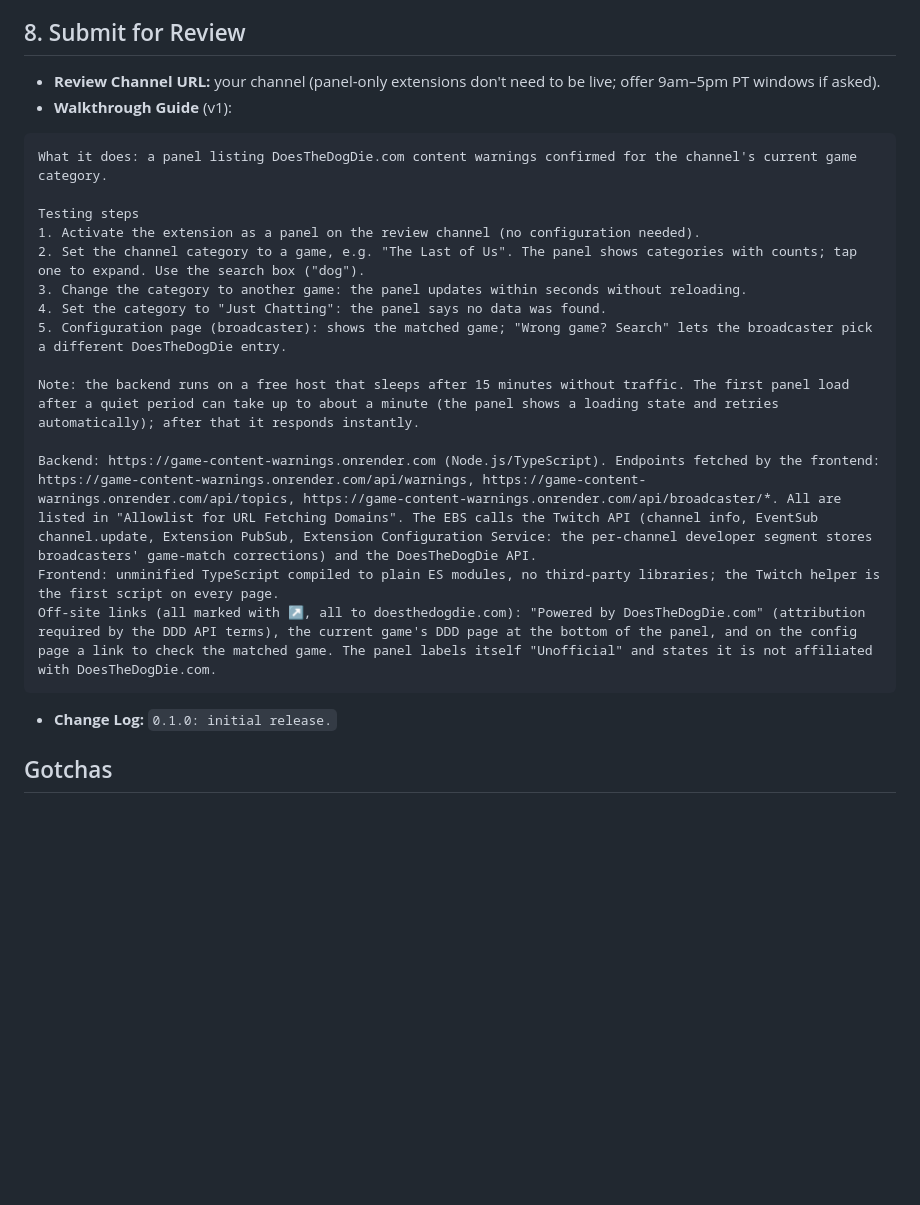
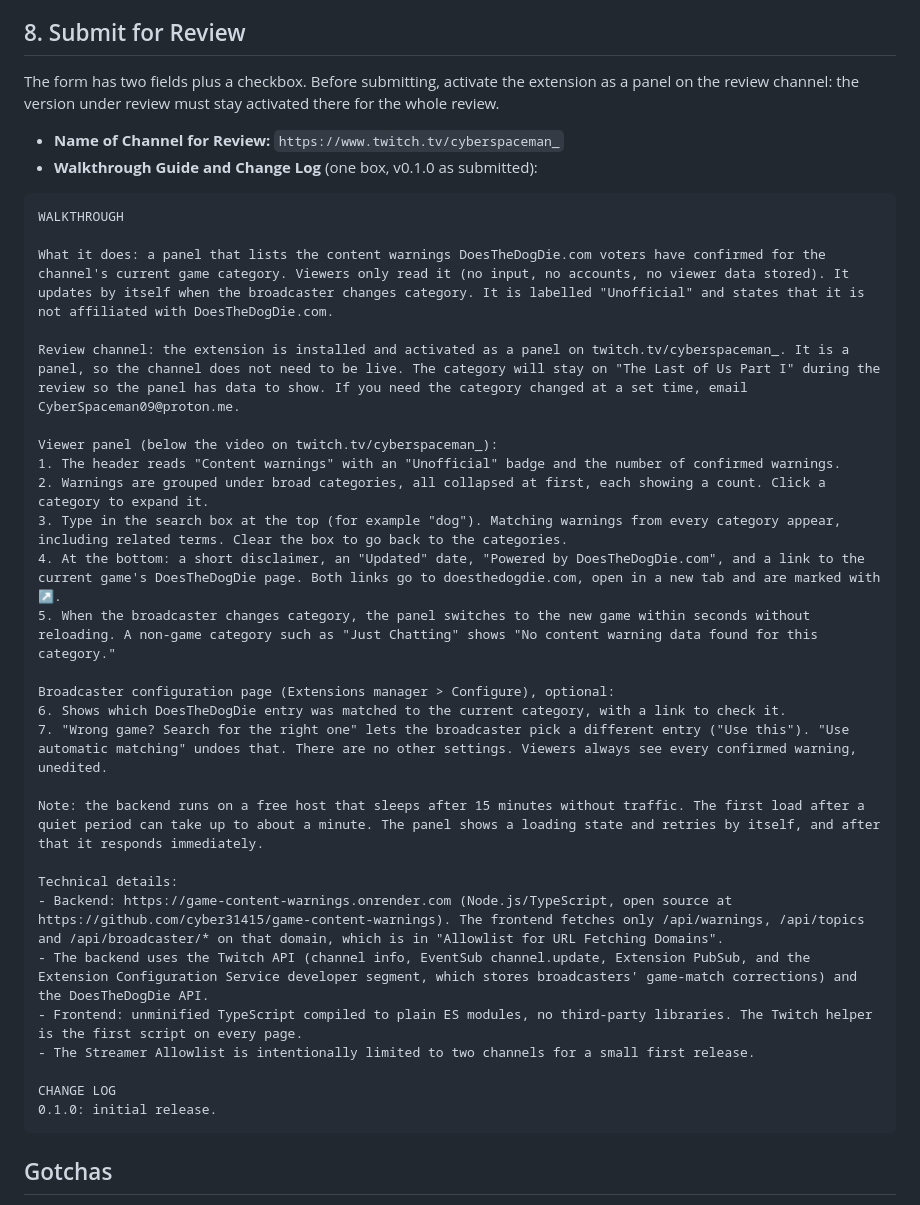
Before and after one commit to cyber31415/game-content-warnings, a Markdown page: docs/CONSOLE.md, the part around the change. Rendered like a GitHub page; blank space fills up the shorter version.

Commit message:
Console worksheet: final review submission text
Co-Authored-By: Claude Opus 5.5 <noreply@anthropic.com>

````diff
--- a/docs/CONSOLE.md
+++ b/docs/CONSOLE.md
@@ -96,28 +96,41 @@ Upload the zip, then **Move to Hosted Test**. Access tab: the owner account is a
 add test accounts or streamers if others should see it.
 
 ## 8. Submit for Review
-- **Review Channel URL:** your channel (panel-only extensions don't need to be live; offer 9am–5pm PT
-  windows if asked).
-- **Walkthrough Guide** (v1):
+The form has two fields plus a checkbox. Before submitting, activate the extension as a panel on the
+review channel: the version under review must stay activated there for the whole review.
+
+- **Name of Channel for Review:** `https://www.twitch.tv/cyberspaceman_`
+- **Walkthrough Guide and Change Log** (one box, v0.1.0 as submitted):
 
 ```
-What it does: a panel listing DoesTheDogDie.com content warnings confirmed for the channel's current game category.
+WALKTHROUGH
 
-Testing steps
-1. Activate the extension as a panel on the review channel (no configuration needed).
-2. Set the channel category to a game, e.g. "The Last of Us". The panel shows categories with counts; tap one to expand. Use the search box ("dog").
-3. Change the category to another game: the panel updates within seconds without reloading.
-4. Set the category to "Just Chatting": the panel says no data was found.
-5. Configuration page (broadcaster): shows the matched game; "Wrong game? Search" lets the broadcaster pick a different DoesTheDogDie entry.
+What it does: a panel that lists the content warnings DoesTheDogDie.com voters have confirmed for the channel's current game category. Viewers only read it (no input, no accounts, no viewer data stored). It updates by itself when the broadcaster changes category. It is labelled "Unofficial" and states that it is not affiliated with DoesTheDogDie.com.
 
-Note: the backend runs on a free host that sleeps after 15 minutes without traffic. The first panel load after a quiet period can take up to about a minute (the panel shows a loading state and retries automatically); after that it responds instantly.
+Review channel: the extension is installed and activated as a panel on twitch.tv/cyberspaceman_. It is a panel, so the channel does not need to be live. The category will stay on "The Last of Us Part I" during the review so the panel has data to show. If you need the category changed at a set time, email CyberSpaceman09@proton.me.
 
-Backend: https://game-content-warnings.onrender.com (Node.js/TypeScript). Endpoints fetched by the frontend: https://game-content-warnings.onrender.com/api/warnings, https://game-content-warnings.onrender.com/api/topics, https://game-content-warnings.onrender.com/api/broadcaster/*. All are listed in "Allowlist for URL Fetching Domains". The EBS calls the Twitch API (channel info, EventSub channel.update, Extension PubSub, Extension Configuration Service: the per-channel developer segment stores broadcasters' game-match corrections) and the DoesTheDogDie API.
-Frontend: unminified TypeScript compiled to plain ES modules, no third-party libraries; the Twitch helper is the first script on every page.
-Off-site links (all marked with ↗, all to doesthedogdie.com): "Powered by DoesTheDogDie.com" (attribution required by the DDD API terms), the current game's DDD page at the bottom of the panel, and on the config page a link to check the matched game. The panel labels itself "Unofficial" and states it is not affiliated with DoesTheDogDie.com.
+Viewer panel (below the video on twitch.tv/cyberspaceman_):
+1. The header reads "Content warnings" with an "Unofficial" badge and the number of confirmed warnings.
+2. Warnings are grouped under broad categories, all collapsed at first, each showing a count. Click a category to expand it.
+3. Type in the search box at the top (for example "dog"). Matching warnings from every category appear, including related terms. Clear the box to go back to the categories.
+4. At the bottom: a short disclaimer, an "Updated" date, "Powered by DoesTheDogDie.com", and a link to the current game's DoesTheDogDie page. Both links go to doesthedogdie.com, open in a new tab and are marked with ↗.
+5. When the broadcaster changes category, the panel switches to the new game within seconds without reloading. A non-game category such as "Just Chatting" shows "No content warning data found for this category."
+
+Broadcaster configuration page (Extensions manager > Configure), optional:
+6. Shows which DoesTheDogDie entry was matched to the current category, with a link to check it.
+7. "Wrong game? Search for the right one" lets the broadcaster pick a different entry ("Use this"). "Use automatic matching" undoes that. There are no other settings. Viewers always see every confirmed warning, unedited.
+
+Note: the backend runs on a free host that sleeps after 15 minutes without traffic. The first load after a quiet period can take up to about a minute. The panel shows a loading state and retries by itself, and after that it responds immediately.
+
+Technical details:
+- Backend: https://game-content-warnings.onrender.com (Node.js/TypeScript, open source at https://github.com/cyber31415/game-content-warnings). The frontend fetches only /api/warnings, /api/topics and /api/broadcaster/* on that domain, which is in "Allowlist for URL Fetching Domains".
+- The backend uses the Twitch API (channel info, EventSub channel.update, Extension PubSub, and the Extension Configuration Service developer segment, which stores broadcasters' game-match corrections) and the DoesTheDogDie API.
+- Frontend: unminified TypeScript compiled to plain ES modules, no third-party libraries. The Twitch helper is the first script on every page.
+- The Streamer Allowlist is intentionally limited to two channels for a small first release.
+
+CHANGE LOG
+0.1.0: initial release.
 ```
-
-- **Change Log:** `0.1.0: initial release.`
 
 ## Gotchas
 - Only one version can be in Review, and an approved-but-unreleased version also blocks the slot.
````
